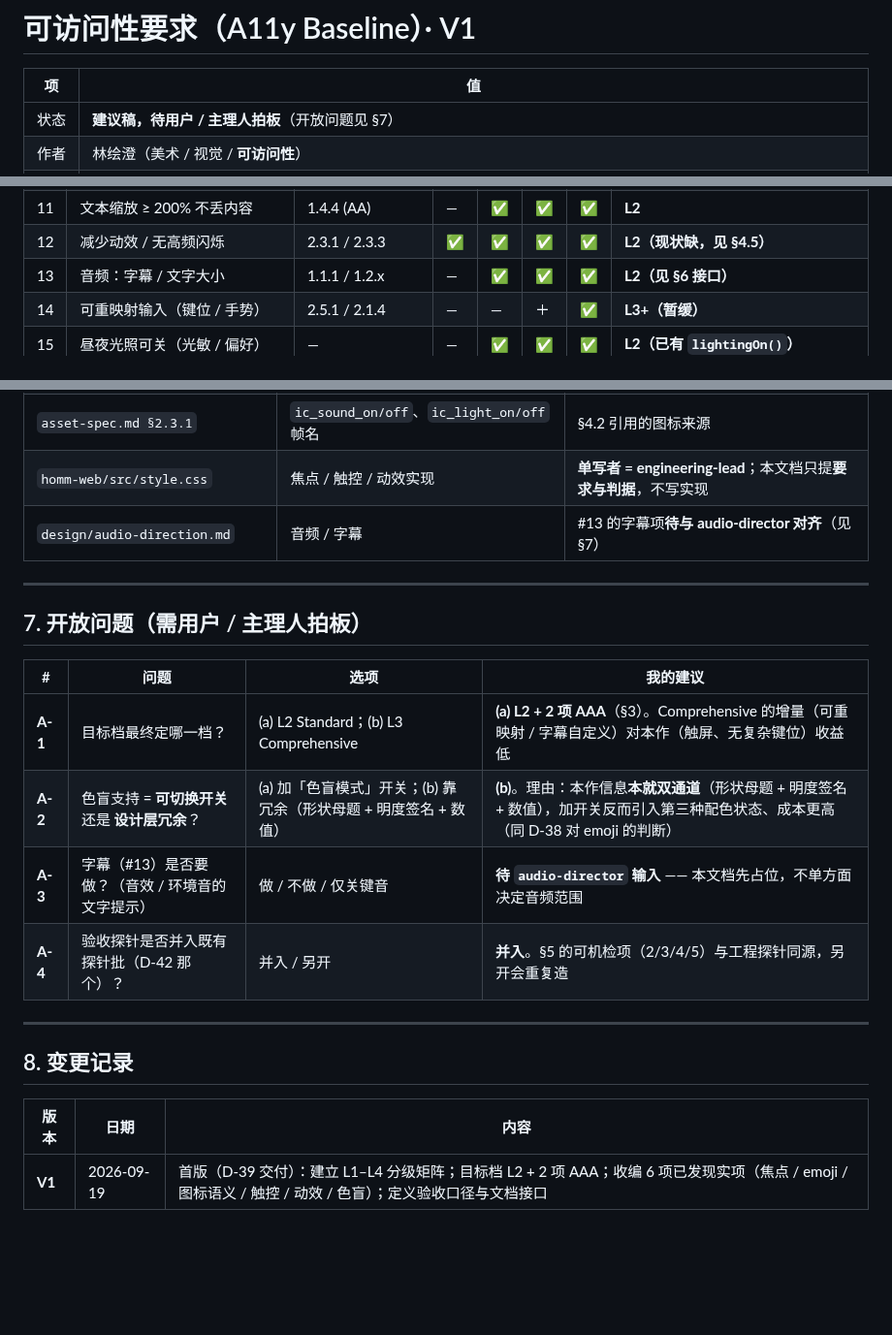
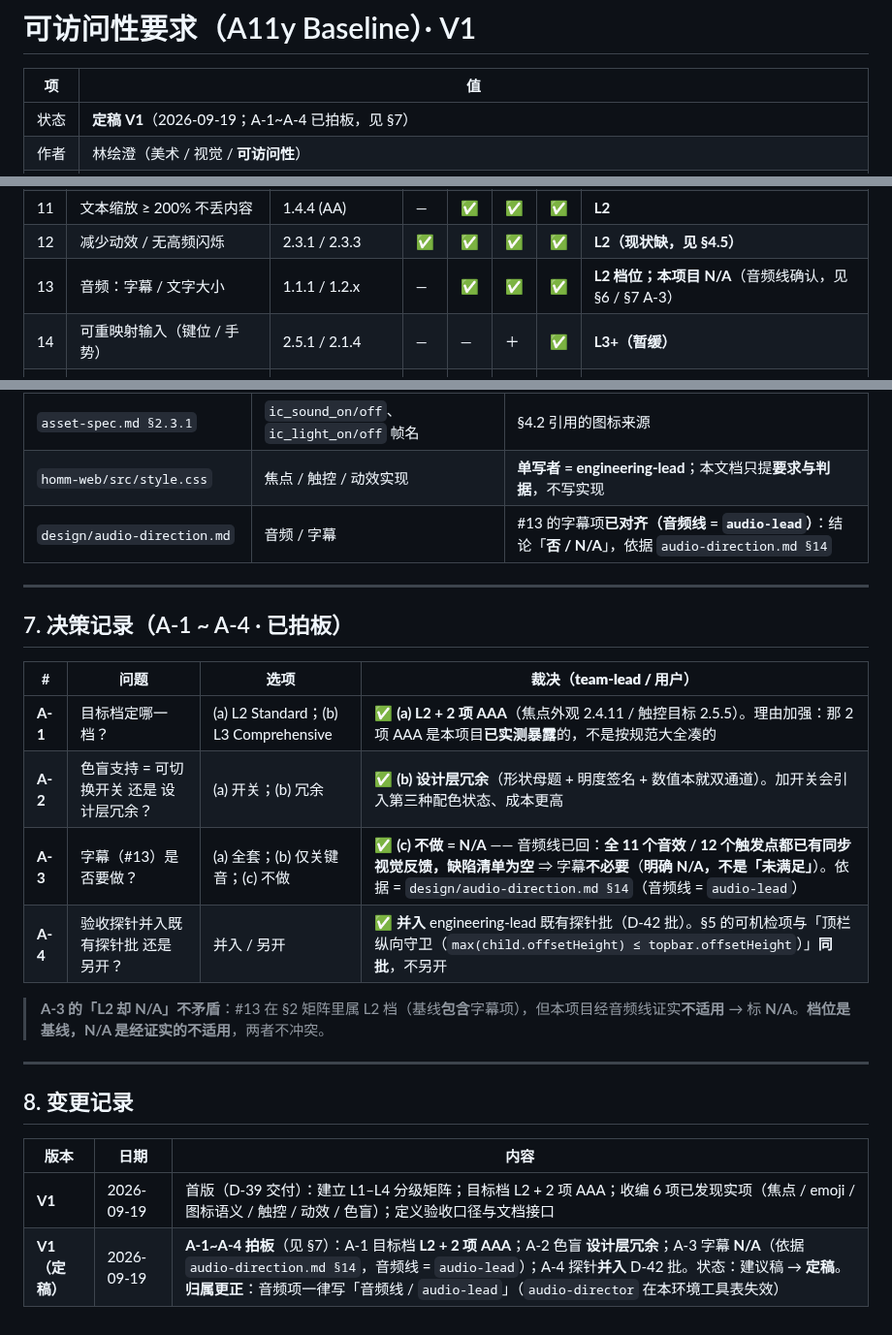
Before and after one commit to tilaboy/WEB_HOMM3, a Markdown page: design/accessibility-requirements.md, 3 parts joined by grey strips. Shown at 97% size. Rendered like a GitHub page; blank space fills up the shorter version.

Commit message:
docs(a11y): 基线定稿 V1（A-1~A-4 拍板）+ 音频归属更正
- 状态：建议稿 → 定稿 V1
- A-1 目标档 L2 + 2 项 AAA（批准，档位不变）；A-2 色盲=设计层冗余；A-4 探针并入 D-42 批
- A-3 字幕：闭合为 N/A（音频线确认全 11 音效/12 触发点均有同步视觉反馈，缺陷清单为空），依据 audio-direction.md §14
- 归属更正：音频项写「音频线 / audio-lead」（audio-director 在本环境失效），§2 矩阵 #13 与 §6 接口表同步

```diff
--- a/design/accessibility-requirements.md
+++ b/design/accessibility-requirements.md
@@ -2,7 +2,7 @@
 
 | 项 | 值 |
 |---|---|
-| 状态 | **建议稿，待用户 / 主理人拍板**（开放问题见 §7） |
+| 状态 | **定稿 V1**（2026-09-19；A-1~A-4 已拍板，见 §7） |
 | 作者 | 林绘澄（美术 / 视觉 / **可访问性**） |
 | 触发 | **D-39**（`production/roadmap.md`）：`cartoon-style.md §7` 早就声明「完整分级矩阵是**独立交付物** `design/accessibility-requirements.md`，等待主理人排期」，**却从未排期、文件至今不存在** → 规则只能在每份 UI 规格里各自重申（漂移风险）。本档落成分级矩阵并**收编已发现的实项** |
 | 前置 | `cartoon-style.md §7`（色板硬约束）· `design/ux/in-game-ia.md` §4.4 / §5 / Q11 · `design/art-bible/asset-spec.md §2.3.1 / §7` |
@@ -46,7 +46,7 @@
 | 10 | 颜色非唯一手段（色盲 / 灰度可辨） | 1.4.1 (A) | ✅ | ✅ | ✅ | ✅ | **L2（见 §4.6）** |
 | 11 | 文本缩放 ≥ 200% 不丢内容 | 1.4.4 (AA) | — | ✅ | ✅ | ✅ | **L2** |
 | 12 | 减少动效 / 无高频闪烁 | 2.3.1 / 2.3.3 | ✅ | ✅ | ✅ | ✅ | **L2（现状缺，见 §4.5）** |
-| 13 | 音频：字幕 / 文字大小 | 1.1.1 / 1.2.x | — | ✅ | ✅ | ✅ | **L2（见 §6 接口）** |
+| 13 | 音频：字幕 / 文字大小 | 1.1.1 / 1.2.x | — | ✅ | ✅ | ✅ | **L2 档位；本项目 N/A**（音频线确认，见 §6 / §7 A-3） |
 | 14 | 可重映射输入（键位 / 手势） | 2.5.1 / 2.1.4 | — | — | ＋ | ✅ | **L3+（暂缓）** |
 | 15 | 昼夜光照可关（光敏 / 偏好） | — | — | ✅ | ✅ | ✅ | **L2（已有 `lightingOn()`）** |
 
@@ -148,18 +148,20 @@
 | `design/ux/in-game-ia.md` §4.4 / §5 / **Q11** | 图标非唯一语义载体；尺寸 44/48/40；缺 a11y 基线 | **Q11 由本文档闭合**；IA 规格改为**引用本文档分级** |
 | `asset-spec.md §2.3.1` | `ic_sound_on/off`、`ic_light_on/off` 帧名 | §4.2 引用的图标来源 |
 | `homm-web/src/style.css` | 焦点 / 触控 / 动效实现 | **单写者 = engineering-lead**；本文档只提**要求与判据**，不写实现 |
-| `design/audio-direction.md` | 音频 / 字幕 | #13 的字幕项**待与 audio-director 对齐**（见 §7） |
+| `design/audio-direction.md` | 音频 / 字幕 | #13 的字幕项**已对齐（音频线 = `audio-lead`）**：结论「**否 / N/A**」，依据 `audio-direction.md §14` |
 
 ---
 
-## 7. 开放问题（需用户 / 主理人拍板）
+## 7. 决策记录（A-1 ~ A-4 · **已拍板**）
 
-| # | 问题 | 选项 | 我的建议 |
+| # | 问题 | 选项 | **裁决（team-lead / 用户）** |
 |---|---|---|---|
-| **A-1** | 目标档最终定哪一档？ | (a) L2 Standard；(b) L3 Comprehensive | **(a) L2 + 2 项 AAA**（§3）。Comprehensive 的增量（可重映射 / 字幕自定义）对本作（触屏、无复杂键位）收益低 |
-| **A-2** | 色盲支持 = **可切换开关** 还是 **设计层冗余**？ | (a) 加「色盲模式」开关；(b) 靠冗余（形状母题 + 明度签名 + 数值） | **(b)**。理由：本作信息**本就双通道**（形状母题 + 明度签名 + 数值），加开关反而引入第三种配色状态、成本更高（同 D-38 对 emoji 的判断） |
-| **A-3** | 字幕（#13）是否要做？（音效 / 环境音的文字提示） | 做 / 不做 / 仅关键音 | **待 `audio-director` 输入** —— 本文档先占位，不单方面决定音频范围 |
-| **A-4** | 验收探针是否并入既有探针批（D-42 那个）？ | 并入 / 另开 | **并入**。§5 的可机检项（2/3/4/5）与工程探针同源，另开会重复造 |
+| **A-1** | 目标档定哪一档？ | (a) L2 Standard；(b) L3 Comprehensive | ✅ **(a) L2 + 2 项 AAA**（焦点外观 2.4.11 / 触控目标 2.5.5）。理由加强：那 2 项 AAA 是本项目**已实测暴露**的，不是按规范大全凑的 |
+| **A-2** | 色盲支持 = 可切换开关 还是 设计层冗余？ | (a) 开关；(b) 冗余 | ✅ **(b) 设计层冗余**（形状母题 + 明度签名 + 数值本就双通道）。加开关会引入第三种配色状态、成本更高 |
+| **A-3** | 字幕（#13）是否要做？ | (a) 全套；(b) 仅关键音；(c) 不做 | ✅ **(c) 不做 = N/A** —— 音频线已回：**全 11 个音效 / 12 个触发点都已有同步视觉反馈，缺陷清单为空** ⇒ 字幕**不必要**（**明确 N/A，不是「未满足」**）。依据 = `design/audio-direction.md §14`（音频线 = `audio-lead`） |
+| **A-4** | 验收探针并入既有探针批 还是 另开？ | 并入 / 另开 | ✅ **并入** engineering-lead 既有探针批（D-42 批）。§5 的可机检项与「顶栏纵向守卫（`max(child.offsetHeight) ≤ topbar.offsetHeight`）」**同批**，不另开 |
+
+> **A-3 的「L2 却 N/A」不矛盾**：#13 在 §2 矩阵里属 L2 档（基线**包含**字幕项），但本项目经音频线证实**不适用** → 标 **N/A**。**档位是基线，N/A 是经证实的不适用**，两者不冲突。
 
 ---
 
@@ -168,3 +170,4 @@
 | 版本 | 日期 | 内容 |
 |---|---|---|
 | **V1** | 2026-09-19 | 首版（D-39 交付）：建立 L1–L4 分级矩阵；目标档 L2 + 2 项 AAA；收编 6 项已发现实项（焦点 / emoji / 图标语义 / 触控 / 动效 / 色盲）；定义验收口径与文档接口 |
+| **V1（定稿）** | 2026-09-19 | **A-1~A-4 拍板**（见 §7）：A-1 目标档 **L2 + 2 项 AAA**；A-2 色盲 **设计层冗余**；A-3 字幕 **N/A**（依据 `audio-direction.md §14`，音频线 = `audio-lead`）；A-4 探针**并入** D-42 批。状态：建议稿 → **定稿**。**归属更正**：音频项一律写「音频线 / `audio-lead`」（`audio-director` 在本环境工具表失效） |
```
